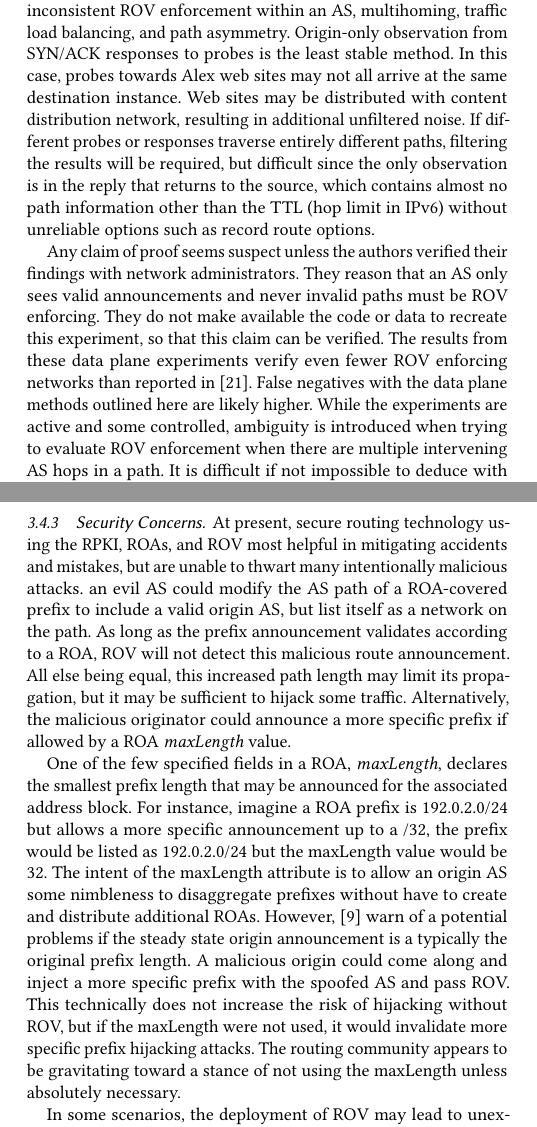
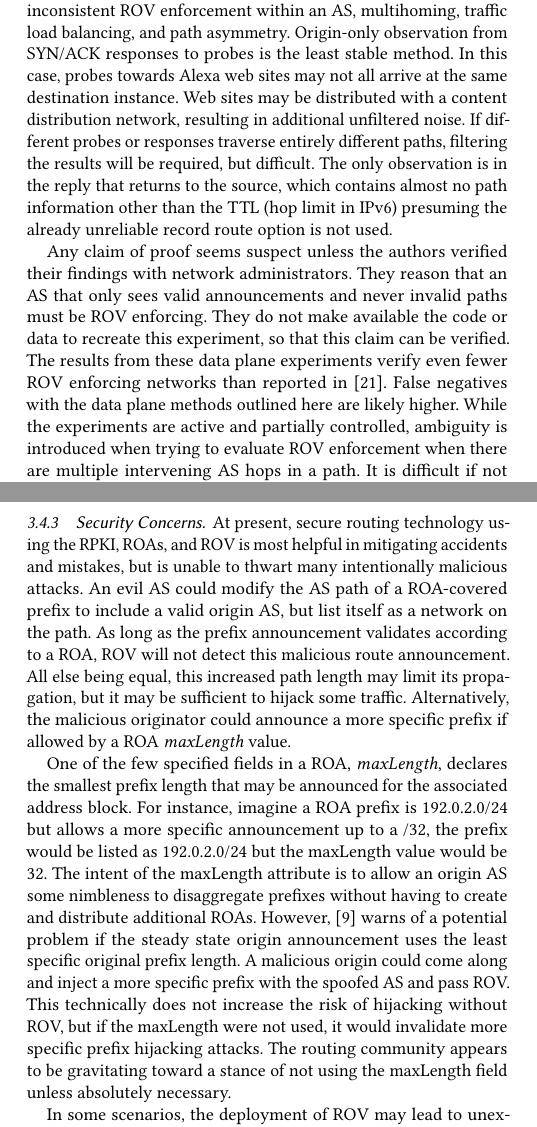
Before and after one commit to jtkristoff/wcp, a LaTeX paper (paper/wcp.tex): two parts of the columns of pages 5 and 6 of 8, joined at a grey line, cut so that both start at the same text. Compiled offline with pdfLaTeX.

Commit message:
minor tweaks before presentation

```diff
--- a/paper/wcp.tex
+++ b/paper/wcp.tex
@@ -562,27 +562,27 @@ packet loss.  Other factors influence the results, including
 inconsistent ROV enforcement within an AS, multihoming, traffic load
 balancing, and path asymmetry.  Origin-only observation from SYN/ACK
 responses to probes is the least stable method.  In this case, probes
-towards Alex web sites may not all arrive at the same destination
-instance.  Web sites may be distributed with content distribution
+towards Alexa web sites may not all arrive at the same destination
+instance.  Web sites may be distributed with a content distribution
 network, resulting in additional unfiltered noise.  If different probes
 or responses traverse entirely different paths, filtering the results
-will be required, but difficult since the only observation is in the
-reply that returns to the source, which contains almost no path
-information other than the TTL (hop limit in IPv6) without unreliable
-options such as record route options.
+will be required, but difficult.   The only observation is in the reply
+that returns to the source, which contains almost no path information
+other than the TTL (hop limit in IPv6) presuming the already unreliable
+record route option is not used.
 
 Any claim of proof seems suspect unless the authors verified their
-findings with network administrators.  They reason that an AS only sees
-valid announcements and never invalid paths must be ROV enforcing.  They
-do not make available the code or data to recreate this experiment, so
-that this claim can be verified.  The results from these data plane
+findings with network administrators.  They reason that an AS that only
+sees valid announcements and never invalid paths must be ROV enforcing.
+They do not make available the code or data to recreate this experiment,
+so that this claim can be verified.  The results from these data plane
 experiments verify even fewer ROV enforcing networks than reported in
 \cite{reuter_towards_2018}.  False negatives with the data plane methods
 outlined here are likely higher.  While the experiments are active and
-some controlled, ambiguity is introduced when trying to evaluate ROV
-enforcement when there are multiple intervening AS hops in a path.  It
-is difficult if not impossible to deduce with certainty routing policy
-that may exist between the different pairs of AS neighbors when
+partially controlled, ambiguity is introduced when trying to evaluate
+ROV enforcement when there are multiple intervening AS hops in a path.
+It is difficult if not impossible to deduce with certainty routing
+policy that may exist between the different pairs of AS neighbors when
 measuring from afar.
 
 \subsection{Deployment Challenges}
@@ -678,16 +680,16 @@ this paper discusses below.
 
 \subsubsection{Security Concerns}
 
-At present, secure routing technology using the RPKI, ROAs, and ROV most
-helpful in mitigating accidents and mistakes, but are unable to thwart
-many intentionally malicious attacks.  an evil AS could modify the AS
-path of a ROA-covered prefix to include a valid origin AS, but list
-itself as a network on the path.  As long as the prefix announcement
-validates according to a ROA, ROV will not detect this malicious route
-announcement.  All else being equal, this increased path length may
-limit its propagation, but it may be sufficient to hijack some traffic.
-Alternatively, the malicious originator could announce a more specific
-prefix if allowed by a ROA \emph{maxLength} value.
+At present, secure routing technology using the RPKI, ROAs, and ROV is
+most helpful in mitigating accidents and mistakes, but is unable to
+thwart many intentionally malicious attacks.  An evil AS could modify
+the AS path of a ROA-covered prefix to include a valid origin AS, but
+list itself as a network on the path.  As long as the prefix
+announcement validates according to a ROA, ROV will not detect this
+malicious route announcement.  All else being equal, this increased path
+length may limit its propagation, but it may be sufficient to hijack
+some traffic.  Alternatively, the malicious originator could announce a
+more specific prefix if allowed by a ROA \emph{maxLength} value.
 
 One of the few specified fields in a ROA, \emph{maxLength}, declares the
 smallest prefix length that may be announced for the associated address
@@ -695,15 +697,15 @@ block.  For instance, imagine a ROA prefix is 192.0.2.0/24 but allows a
 more specific announcement up to a /32, the prefix would be listed as
 192.0.2.0/24 but the maxLength value would be 32.  The intent of the
 maxLength attribute is to allow an origin AS some nimbleness to
-disaggregate prefixes without have to create and distribute additional
-ROAs.  However, \cite{gilad_are_2017} warn of a potential problems if
-the steady state origin announcement is a typically the original prefix
-length.  A malicious origin could come along and inject a more specific
-prefix with the spoofed AS and pass ROV.  This technically does not
-increase the risk of hijacking without ROV, but if the maxLength were
-not used, it would invalidate more specific prefix hijacking attacks.
-The routing community appears to be gravitating toward a stance of not
-using the maxLength unless absolutely necessary.
+disaggregate prefixes without having to create and distribute additional
+ROAs.  However, \cite{gilad_are_2017} warns of a potential problem if
+the steady state origin announcement uses the least specific original
+prefix length.  A malicious origin could come along and inject a more
+specific prefix with the spoofed AS and pass ROV.  This technically does
+not increase the risk of hijacking without ROV, but if the maxLength
+were not used, it would invalidate more specific prefix hijacking
+attacks.  The routing community appears to be gravitating toward a
+stance of not using the maxLength field unless absolutely necessary.
 
 In some scenarios, the deployment of ROV may lead to unexpected network
 partitions or paths.  In partial ROV deployment scenarios, an ROV
```
Also changed, not shown: paper/wcp.pdf (added), talk/wcp.pdf, paper/wcp.tex (96 more changed lines).
